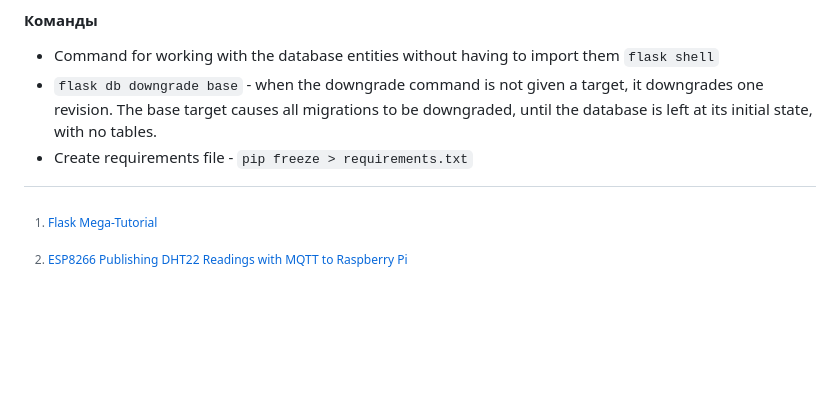
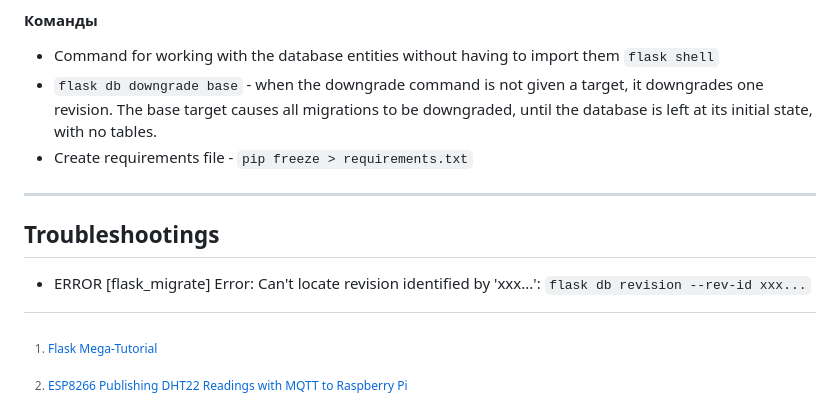
Before and after one commit to Missisol/meteo-project, a Markdown page: README.md, the part around the change. Drawn GitHub-style; blank space fills up the shorter version.

```diff
--- a/README.md
+++ b/README.md
@@ -74,6 +74,11 @@ gunicorn -k gevent -b 0.0.0.0:5000 meteo:app
 - `flask db downgrade base` - when the downgrade command is not given a target, it downgrades one revision. The base target causes all migrations to be downgraded, until the database is left at its initial state, with no tables.
 - Create requirements file - `pip freeze > requirements.txt`
 
+___
+
+## Troubleshootings
+- ERROR [flask_migrate] Error: Can't locate revision identified by 'xxx...': `flask db revision --rev-id xxx...`
+
 
 
 [^1]: [Flask Mega-Tutorial](https://blog.miguelgrinberg.com/post/the-flask-mega-tutorial-part-i-hello-world)
```
